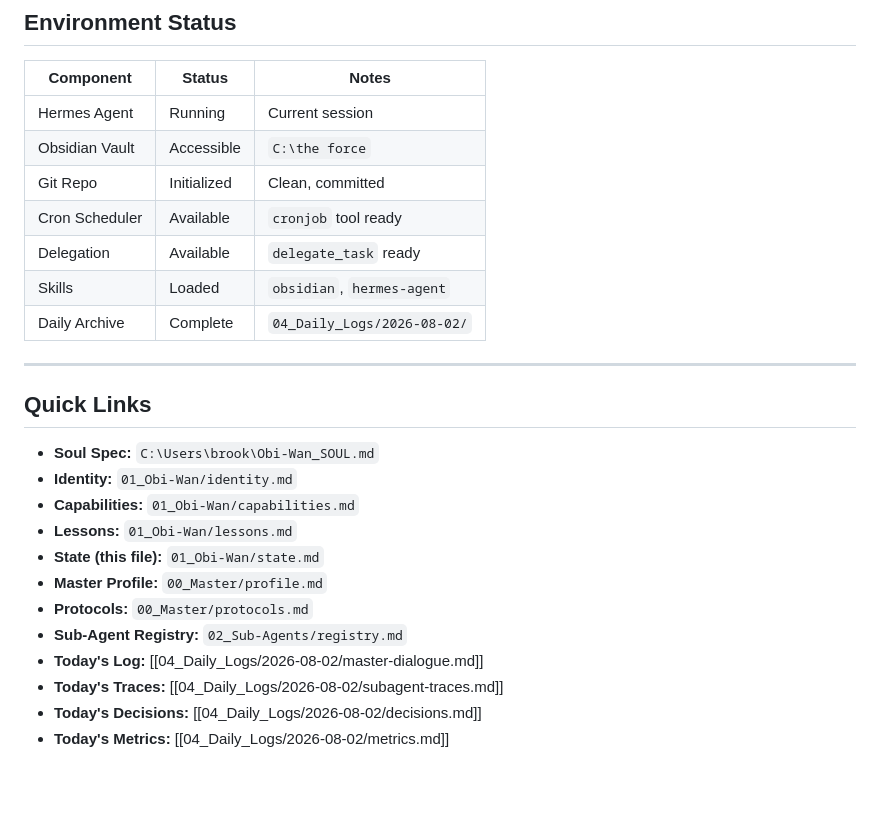
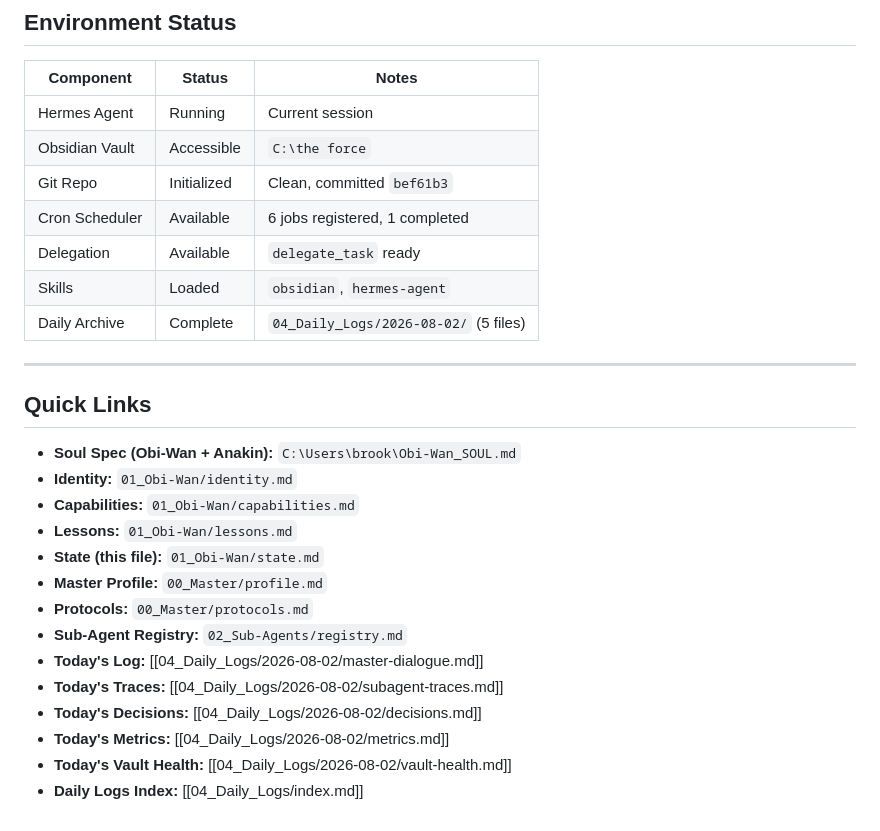
Before and after one commit to Airgap-fleet/db-bridge, a Markdown page: 01_Obi-Wan/state.md, the part around one of its changes. Drawn GitHub-style; blank space fills up the shorter version.

```diff
--- a/01_Obi-Wan/state.md
+++ b/01_Obi-Wan/state.md
@@ -73,17 +78,17 @@ last_commit: "9058bd9"
 |-----------|--------|-------|
 | Hermes Agent | Running | Current session |
 | Obsidian Vault | Accessible | `C:\the force` |
-| Git Repo | Initialized | Clean, committed | `9058bd9` |
-| Cron Scheduler | Available | `cronjob` tool ready |
+| Git Repo | Initialized | Clean, committed `bef61b3` |
+| Cron Scheduler | Available | 6 jobs registered, 1 completed |
 | Delegation | Available | `delegate_task` ready |
 | Skills | Loaded | `obsidian`, `hermes-agent` |
-| Daily Archive | Complete | `04_Daily_Logs/2026-08-02/` |
+| Daily Archive | Complete | `04_Daily_Logs/2026-08-02/` (5 files) |
 
 ---
 
 ## Quick Links
 
-- **Soul Spec:** `C:\Users\brook\Obi-Wan_SOUL.md`
+- **Soul Spec (Obi-Wan + Anakin):** `C:\Users\brook\Obi-Wan_SOUL.md`
 - **Identity:** `01_Obi-Wan/identity.md`
 - **Capabilities:** `01_Obi-Wan/capabilities.md`
 - **Lessons:** `01_Obi-Wan/lessons.md`
@@ -95,3 +100,5 @@ last_commit: "9058bd9"
 - **Today's Traces:** [[04_Daily_Logs/2026-08-02/subagent-traces.md]]
 - **Today's Decisions:** [[04_Daily_Logs/2026-08-02/decisions.md]]
 - **Today's Metrics:** [[04_Daily_Logs/2026-08-02/metrics.md]]
+- **Today's Vault Health:** [[04_Daily_Logs/2026-08-02/vault-health.md]]
+- **Daily Logs Index:** [[04_Daily_Logs/index.md]]
```
Also changed, not shown: other parts of 01_Obi-Wan/state.md (+17 -12 lines), 04_Daily_Logs/index.md (+2 -2 lines).
